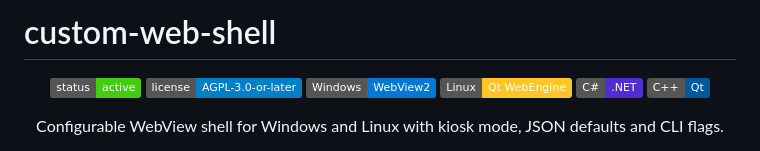
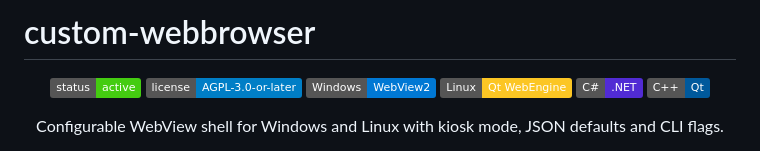
Before and after one commit to Jumbo125/custom-webbrowser, a Markdown page: README.md, the part around the change. Drawn GitHub-style; badges without logos.

Commit message:
Aktualisieren von README.md

```diff
--- a/README.md
+++ b/README.md
@@ -1,4 +1,4 @@
-# custom-web-shell
+# custom-webbrowser
 
 <p align="center">
   <img alt="Project status" src="https://img.shields.io/badge/status-active-success">
```
